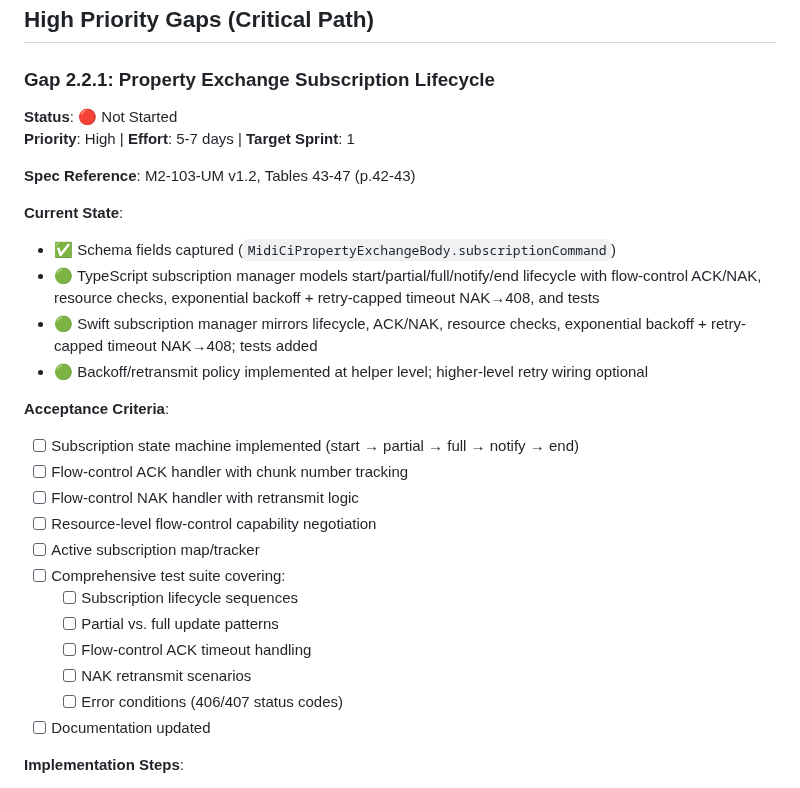
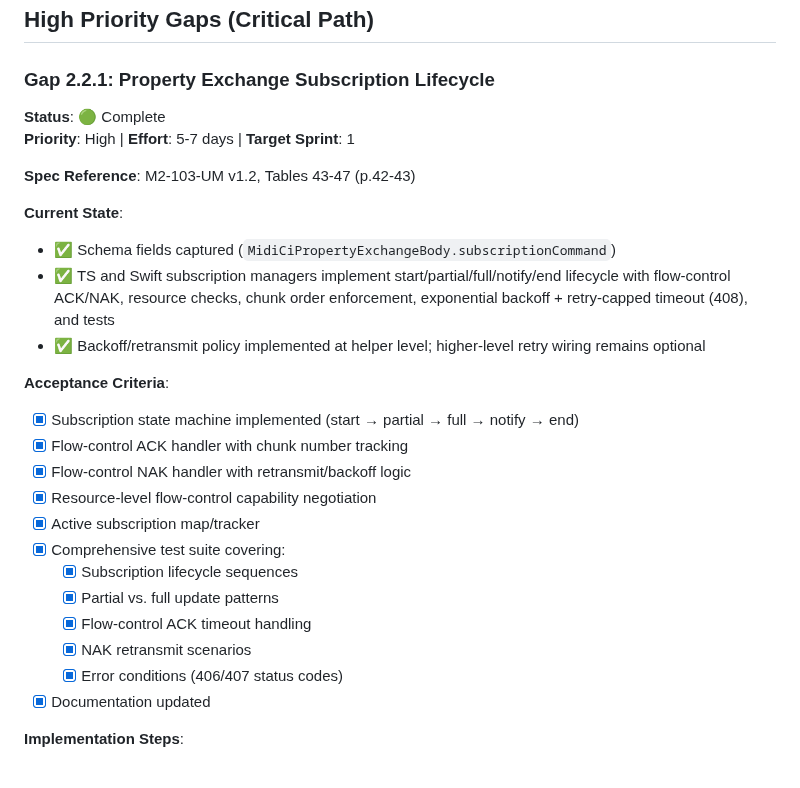
Before and after one commit to Fountain-Coach/midi2, a Markdown page: docs/gap-closure-tracker.md, the part around the change. Drawn GitHub-style.

Commit message:
Mark PE subscription lifecycle gap complete

```diff
--- a/docs/gap-closure-tracker.md
+++ b/docs/gap-closure-tracker.md
@@ -21,30 +21,29 @@
 ## High Priority Gaps (Critical Path)
 
 ### Gap 2.2.1: Property Exchange Subscription Lifecycle
-**Status**: 🔴 Not Started
+**Status**: 🟢 Complete
 **Priority**: High | **Effort**: 5-7 days | **Target Sprint**: 1
 
 **Spec Reference**: M2-103-UM v1.2, Tables 43-47 (p.42-43)
 
 **Current State**:
 - ✅ Schema fields captured (`MidiCiPropertyExchangeBody.subscriptionCommand`)
-- 🟢 TypeScript subscription manager models start/partial/full/notify/end lifecycle with flow-control ACK/NAK, resource checks, exponential backoff + retry-capped timeout NAK→408, and tests
-- 🟢 Swift subscription manager mirrors lifecycle, ACK/NAK, resource checks, exponential backoff + retry-capped timeout NAK→408; tests added
-- 🟢 Backoff/retransmit policy implemented at helper level; higher-level retry wiring optional
+- ✅ TS and Swift subscription managers implement start/partial/full/notify/end lifecycle with flow-control ACK/NAK, resource checks, chunk order enforcement, exponential backoff + retry-capped timeout (408), and tests
+- ✅ Backoff/retransmit policy implemented at helper level; higher-level retry wiring remains optional
 
 **Acceptance Criteria**:
-- [ ] Subscription state machine implemented (start → partial → full → notify → end)
-- [ ] Flow-control ACK handler with chunk number tracking
-- [ ] Flow-control NAK handler with retransmit logic
-- [ ] Resource-level flow-control capability negotiation
-- [ ] Active subscription map/tracker
-- [ ] Comprehensive test suite covering:
-  - [ ] Subscription lifecycle sequences
-  - [ ] Partial vs. full update patterns
-  - [ ] Flow-control ACK timeout handling
-  - [ ] NAK retransmit scenarios
-  - [ ] Error conditions (406/407 status codes)
-- [ ] Documentation updated
+- [x] Subscription state machine implemented (start → partial → full → notify → end)
+- [x] Flow-control ACK handler with chunk number tracking
+- [x] Flow-control NAK handler with retransmit/backoff logic
+- [x] Resource-level flow-control capability negotiation
+- [x] Active subscription map/tracker
+- [x] Comprehensive test suite covering:
+  - [x] Subscription lifecycle sequences
+  - [x] Partial vs. full update patterns
+  - [x] Flow-control ACK timeout handling
+  - [x] NAK retransmit scenarios
+  - [x] Error conditions (406/407 status codes)
+- [x] Documentation updated
 
 **Implementation Steps**:
 1. Design subscription state machine
```
